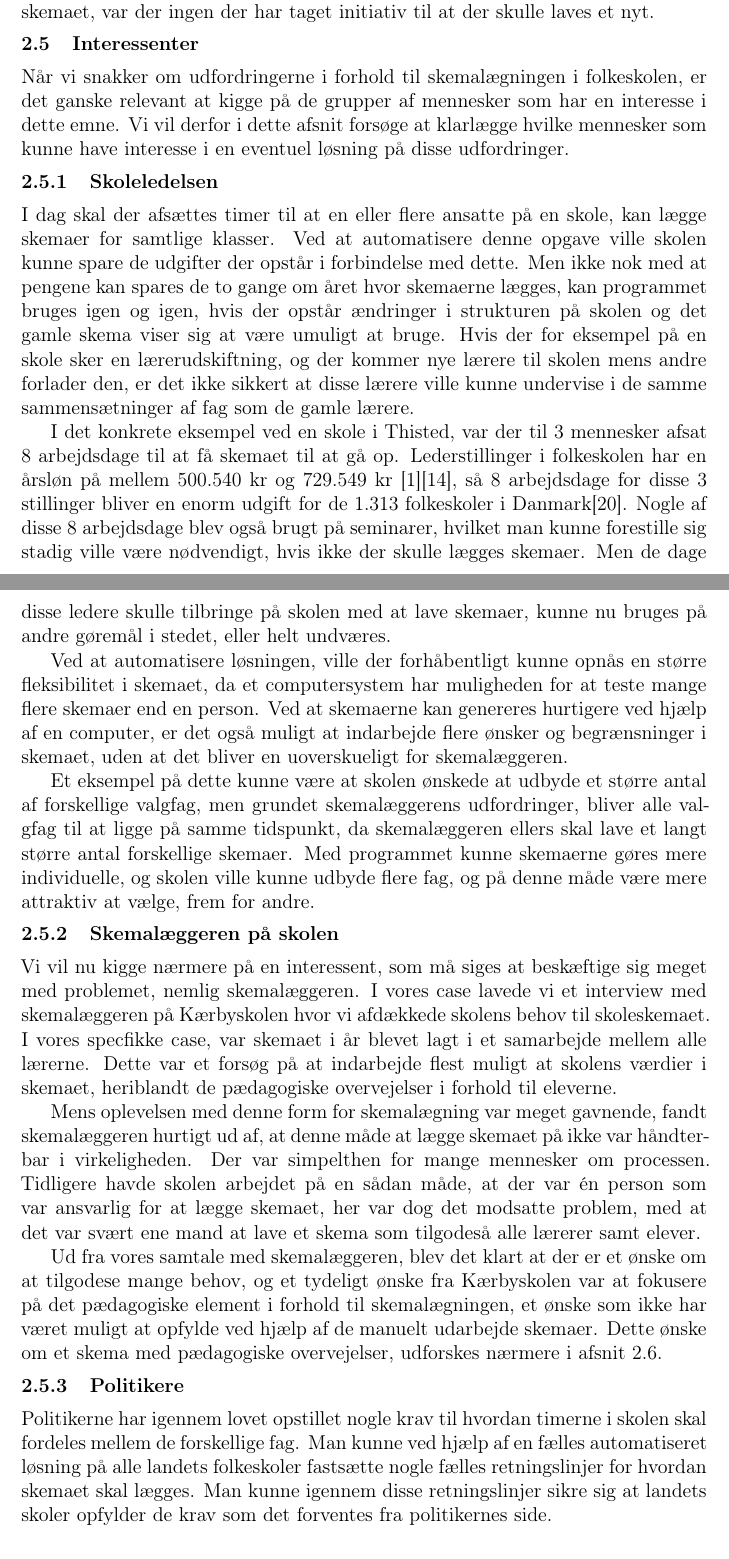
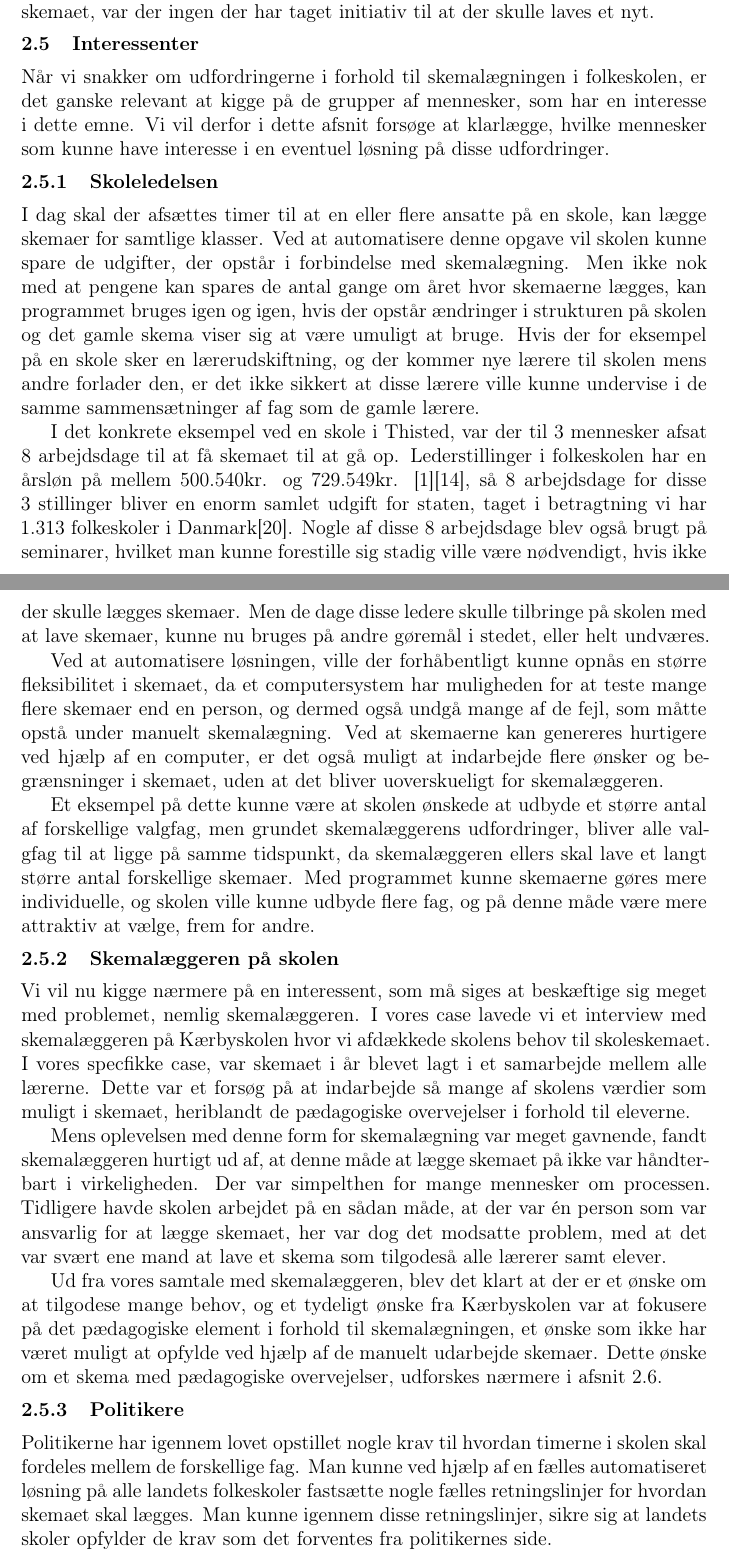
Before and after one commit to FoXsTeRDOTA/P1-AAU, a LaTeX document (Rapport/p1.tex, which reads Rapport/problemanalyse/Interessenter.tex): two parts of pages 7 and 8 of 21, joined at a grey line, cut so that both start at the same text. Compiled offline with LaTeX, dvips and Ghostscript; a missing bibliography style is replaced by a similar one.

Commit message:
interessenter

```diff
--- a/Rapport/problemanalyse/Interessenter.tex
+++ b/Rapport/problemanalyse/Interessenter.tex
@@ -1,26 +1,24 @@
 \subsection{Interessenter}
-Når vi snakker om udfordringerne i forhold til skemalægningen i folkeskolen, er det ganske relevant at kigge på de grupper af mennesker som har en interesse i dette emne. Vi vil derfor i dette afsnit forsøge at klarlægge hvilke mennesker som kunne have interesse i en eventuel løsning på disse udfordringer.
+Når vi snakker om udfordringerne i forhold til skemalægningen i folkeskolen, er det ganske relevant at kigge på de grupper af mennesker, som har en interesse i dette emne. Vi vil derfor i dette afsnit forsøge at klarlægge, hvilke mennesker som kunne have interesse i en eventuel løsning på disse udfordringer.
 
 \subsubsection{Skoleledelsen}
+I dag skal der afsættes timer til at en eller flere ansatte på en skole, kan lægge skemaer for samtlige klasser. Ved at automatisere denne opgave vil skolen kunne spare de udgifter, der opstår i forbindelse med skemalægning. Men ikke nok med at pengene kan spares de antal gange om året hvor skemaerne lægges, kan programmet bruges igen og igen, hvis der opstår ændringer i strukturen på skolen og det gamle skema viser sig at være umuligt at bruge. Hvis der for eksempel på en skole sker en lærerudskiftning, og der kommer nye lærere til skolen mens andre forlader den, er det ikke sikkert at disse lærere ville kunne undervise i de samme sammensætninger af fag som de gamle lærere.
 
-I dag skal der afsættes timer til at en eller flere ansatte på en skole, kan lægge skemaer for samtlige klasser. Ved at automatisere denne opgave ville skolen kunne spare de udgifter der opstår i forbindelse med dette. Men ikke nok med at pengene kan spares de to gange om året hvor skemaerne lægges, kan programmet bruges igen og igen, hvis der opstår ændringer i strukturen på skolen og det gamle skema viser sig at være umuligt at bruge. Hvis der for eksempel på en skole sker en lærerudskiftning, og der kommer nye lærere til skolen mens andre forlader den, er det ikke sikkert at disse lærere ville kunne undervise i de samme sammensætninger af fag som de gamle lærere.
+I det konkrete eksempel ved en skole i Thisted, var der til 3 mennesker afsat 8 arbejdsdage til at få skemaet til at gå op. Lederstillinger i folkeskolen har en årsløn på mellem 500.540kr. og 729.549kr. \cite{Statens_adm}\cite{TR_HAANDBOGEN}, så 8 arbejdsdage for disse 3 stillinger bliver en enorm samlet udgift for staten, taget i betragtning vi har 1.313 folkeskoler i Danmark\cite{UVM-Folkeskoler}. Nogle af disse 8 arbejdsdage blev også brugt på seminarer, hvilket man kunne forestille sig stadig ville være nødvendigt, hvis ikke der skulle lægges skemaer. Men de dage disse ledere skulle tilbringe på skolen med at lave skemaer, kunne nu bruges på andre gøremål i stedet, eller helt undværes.
 
-I det konkrete eksempel ved en skole i Thisted, var der til 3 mennesker afsat 8 arbejdsdage til at få skemaet til at gå op. Lederstillinger i folkeskolen har en årsløn på mellem 500.540 kr og 729.549 kr \cite{Statens_adm}\cite{TR_HAANDBOGEN}, så 8 arbejdsdage for disse 3 stillinger bliver en enorm udgift for de 1.313 folkeskoler i Danmark\cite{UVM-Folkeskoler}. Nogle af disse 8 arbejdsdage blev også brugt på seminarer, hvilket man kunne forestille sig stadig ville være nødvendigt, hvis ikke der skulle lægges skemaer. Men de dage disse ledere skulle tilbringe på skolen med at lave skemaer, kunne nu bruges på andre gøremål i stedet, eller helt undværes.
-
-Ved at automatisere løsningen, ville der forhåbentligt kunne opnås en større fleksibilitet i skemaet, da et computersystem har muligheden for at teste mange flere skemaer end en person. Ved at skemaerne kan genereres hurtigere ved hjælp af en computer, er det også muligt at indarbejde flere ønsker og begrænsninger i skemaet, uden at det bliver en uoverskueligt for skemalæggeren.
+Ved at automatisere løsningen, ville der forhåbentligt kunne opnås en større fleksibilitet i skemaet, da et computersystem har muligheden for at teste mange flere skemaer end en person, og dermed også undgå mange af de fejl, som måtte opstå under manuelt skemalægning. Ved at skemaerne kan genereres hurtigere ved hjælp af en computer, er det også muligt at indarbejde flere ønsker og begrænsninger i skemaet, uden at det bliver uoverskueligt for skemalæggeren.
 
 Et eksempel på dette kunne være at skolen ønskede at udbyde et større antal af forskellige valgfag, men grundet skemalæggerens udfordringer, bliver alle valgfag til at ligge på samme tidspunkt, da skemalæggeren ellers skal lave et langt større antal forskellige skemaer. Med programmet kunne skemaerne gøres mere individuelle, og skolen ville kunne udbyde flere fag, og på denne måde være mere attraktiv at vælge, frem for andre.
 
 \subsubsection{Skemalæggeren på skolen}
-Vi vil nu kigge nærmere på en interessent, som må siges at beskæftige sig meget med problemet, nemlig skemalæggeren. I vores case lavede vi et interview med skemalæggeren på \school hvor vi afdækkede skolens behov til skoleskemaet. I vores specfikke case, var skemaet i år blevet lagt i et samarbejde mellem alle lærerne. Dette var et forsøg på at indarbejde flest muligt at skolens værdier i skemaet, heriblandt de pædagogiske overvejelser i forhold til eleverne.
+Vi vil nu kigge nærmere på en interessent, som må siges at beskæftige sig meget med problemet, nemlig skemalæggeren. I vores case lavede vi et interview med skemalæggeren på \school hvor vi afdækkede skolens behov til skoleskemaet. I vores specfikke case, var skemaet i år blevet lagt i et samarbejde mellem alle lærerne. Dette var et forsøg på at indarbejde så mange af skolens værdier som muligt i skemaet, heriblandt de pædagogiske overvejelser i forhold til eleverne.
 
-Mens oplevelsen med denne form for skemalægning var meget gavnende, fandt skemalæggeren hurtigt ud af, at denne måde at lægge skemaet på ikke var håndterbar i virkeligheden. Der var simpelthen for mange mennesker om processen. Tidligere havde skolen arbejdet på en sådan måde, at der var \'en person som var ansvarlig for at lægge skemaet, her var dog det modsatte problem, med at det var svært ene mand at lave et skema som tilgodeså alle lærerer samt elever.
+Mens oplevelsen med denne form for skemalægning var meget gavnende, fandt skemalæggeren hurtigt ud af, at denne måde at lægge skemaet på ikke var håndterbart i virkeligheden. Der var simpelthen for mange mennesker om processen. Tidligere havde skolen arbejdet på en sådan måde, at der var \'en person som var ansvarlig for at lægge skemaet, her var dog det modsatte problem, med at det var svært ene mand at lave et skema som tilgodeså alle lærerer samt elever.
 
 Ud fra vores samtale med skemalæggeren, blev det klart at der er et ønske om at tilgodese mange behov, og et tydeligt ønske fra Kærbyskolen var at fokusere på det pædagogiske element i forhold til skemalægningen, et ønske som ikke har været muligt at opfylde ved hjælp af de manuelt udarbejde skemaer. Dette ønske om et skema med pædagogiske overvejelser, udforskes nærmere i afsnit \ref{paedagogisk_laering}.
 
-
 \subsubsection{Politikere}
-Politikerne har igennem lovet opstillet nogle krav til hvordan timerne i skolen skal fordeles mellem de forskellige fag. Man kunne ved hjælp af en fælles automatiseret løsning på alle landets folkeskoler fastsætte nogle fælles retningslinjer for hvordan skemaet skal lægges. Man kunne igennem disse retningslinjer sikre sig at landets skoler opfylder de krav som det forventes fra politikernes side.
+Politikerne har igennem lovet opstillet nogle krav til hvordan timerne i skolen skal fordeles mellem de forskellige fag. Man kunne ved hjælp af en fælles automatiseret løsning på alle landets folkeskoler fastsætte nogle fælles retningslinjer for hvordan skemaet skal lægges. Man kunne igennem disse retningslinjer, sikre sig at landets skoler opfylder de krav som det forventes fra politikernes side.
 
 \subsubsection{Andre interessenter}
 Vi har i denne interessentanalyse ikke taget højde for alle interessenter. Vi har blandt andet ikke beskrevet elever og deres forældre. Disse har selvfølgelig også en interesse i at skemaet lægges efter nogle bestemte kriterier. Vi har dog valgt at vi vil fokusere på skemalæggeren og dennes opgave, og hvordan vi kan optimere denne proces.
@@ -31,8 +29,8 @@ I den forbindelse har vi valgt at kigge på hvilke overvejelser en skemalægger
 %Mangler et eller andet...
 %Skrammel som måske kan sættes ind et andet sted..
 
-%I stedet for at en person ville skulle påtage sig opgaven at få dette nye puslespil til at gå op, er det blot få ting der skal ændres i et program, og et nyt skema vil være klart med det samme. Altså er man ikke længere afhængig af at en person skal kunne få de mange klasser og lærere til at spille sammen, men at et program kan finde frem til løsningen langt hurtigere.
+%I stedet for at en person skulle påtage sig opgaven for at få dette nye puslespil til at gå op, er det blot få ting, der skal ændres i et program, og et nyt skema vil være klart med det samme. Altså er man ikke længere afhængig af at en person skal kunne få de mange klasser og lærere til at spille sammen, men at et program kan finde frem til løsningen langt hurtigere.
 
-%Når der udbydes valgfag i folkeskolen, foregår dette ofte ved at prioritere en række fag, hvorefter skemalæggeren efter bedste evne kan forsøge at finde lærere til at undervise i disse fag. Der bliver derfor lagt et tidspunkt ind i skemaet der blot hedder ``valgfag'', hvor eleverne så kan gå til deres respektive valgfag. Det er ikke sikkert at det er muligt at alle kommer på de valghold de havde som første prioritet, da skemaerne simpelthen kan blive umulige at få til at gå op. En automatiseret løsning vil dog ikke have disse samme begrænsninger. Den store forskel mellem et menneske og en computer i denne sammenhæng er nemlig, at mens en menneskelig skemalægger kan få skemaerne til at gå op med 10 forskellige klassetrin, kan en computer få det til at gå op med små variationer i skemaet til den enkelte elevtype (elevtype skal her forstås som en unik sammensætning af påkrævede og valgfrie fag). Der er derfor intet der stopper programmet fra at lægge nogle elevers valgfag mandag eftermiddag, mens de for andre elever i samme klasse først har valgfag torsdag morgen.
+%Når der udbydes valgfag i folkeskolen, foregår dette ofte ved at prioritere en række fag, hvorefter skemalæggeren efter bedste evne kan forsøge at finde lærere til at undervise i disse fag. Der bliver derfor lagt et tidspunkt ind i skemaet, der blot hedder ``valgfag'', hvor eleverne så kan gå til deres respektive valgfag. Det er ikke sikkert at det er muligt at alle kommer på de valghold de havde som første prioritet, da skemaerne simpelthen kan blive umulige at få til at gå op. En automatiseret løsning vil dog ikke have disse samme begrænsninger. Den store forskel mellem et menneske og en computer i denne sammenhæng, er nemlig at mens en menneskelig skemalægger kan få skemaerne til at gå op med 10 forskellige klassetrin, kan en computer få det til at gå op med små variationer i skemaet til den enkelte elevtype (elevtype skal her forstås som en unik sammensætning af påkrævede og valgfrie fag). Der er derfor intet der stopper programmet fra at lægge nogle elevers valgfag mandag eftermiddag, mens de for andre elever i samme klasse først har valgfag torsdag morgen.
 
 %Ved hjælp af en automatiseret løsning, som derfor løser udfordringerne ved denne personlige skemalægning, opnår skolen altså både en økonomisk fordel og et større fagligt udbud til eleverne.
```
Also changed, not shown: Rapport/sources.bib (+1 -1 lines), Rapport/problemanalyse/Interessenter.tex (2 more changed lines).
